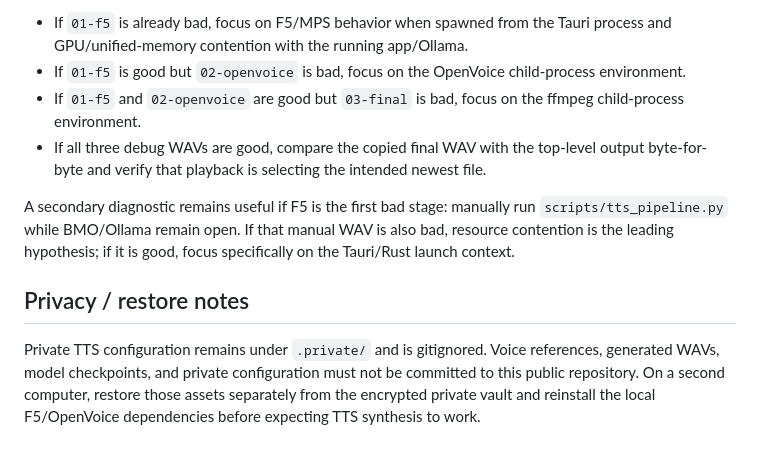
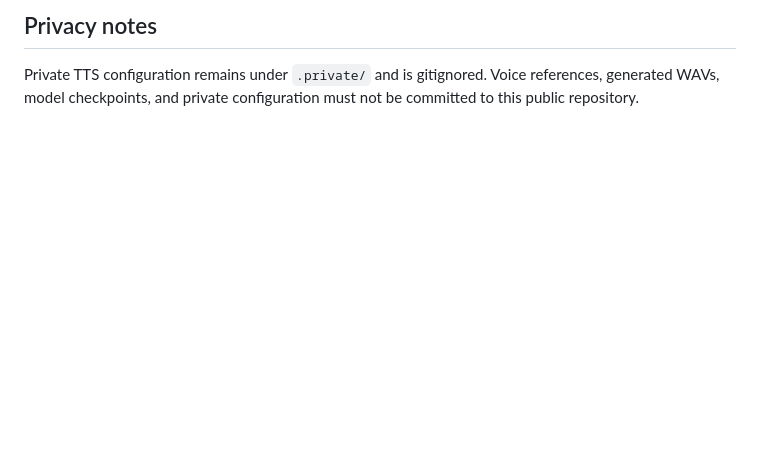
Before and after one commit to jokas29/project-bmo, a Markdown page: docs/TTS_DEBUG_HANDOFF.md, the part around one of its changes. Rendered like a GitHub page; blank space fills up the shorter version.

```diff
--- a/docs/TTS_DEBUG_HANDOFF.md
+++ b/docs/TTS_DEBUG_HANDOFF.md
@@ -77,11 +75,4 @@ Interpretation:
 
-- If `01-f5` is already bad, focus on F5/MPS behavior when spawned from the Tauri process and GPU/unified-memory contention with the running app/Ollama.
-- If `01-f5` is good but `02-openvoice` is bad, focus on the OpenVoice child-process environment.
-- If `01-f5` and `02-openvoice` are good but `03-final` is bad, focus on the ffmpeg child-process environment.
-- If all three debug WAVs are good, compare the copied final WAV with the top-level output byte-for-byte and verify that playback is selecting the intended newest file.
+## Privacy notes
 
-A secondary diagnostic remains useful if F5 is the first bad stage: manually run `scripts/tts_pipeline.py` while BMO/Ollama remain open. If that manual WAV is also bad, resource contention is the leading hypothesis; if it is good, focus specifically on the Tauri/Rust launch context.
-
-## Privacy / restore notes
-
-Private TTS configuration remains under `.private/` and is gitignored. Voice references, generated WAVs, model checkpoints, and private configuration must not be committed to this public repository. On a second computer, restore those assets separately from the encrypted private vault and reinstall the local F5/OpenVoice dependencies before expecting TTS synthesis to work.
+Private TTS configuration remains under `.private/` and is gitignored. Voice references, generated WAVs, model checkpoints, and private configuration must not be committed to this public repository.
```
Also changed, not shown: other parts of docs/TTS_DEBUG_HANDOFF.md (+35 -37 lines).
